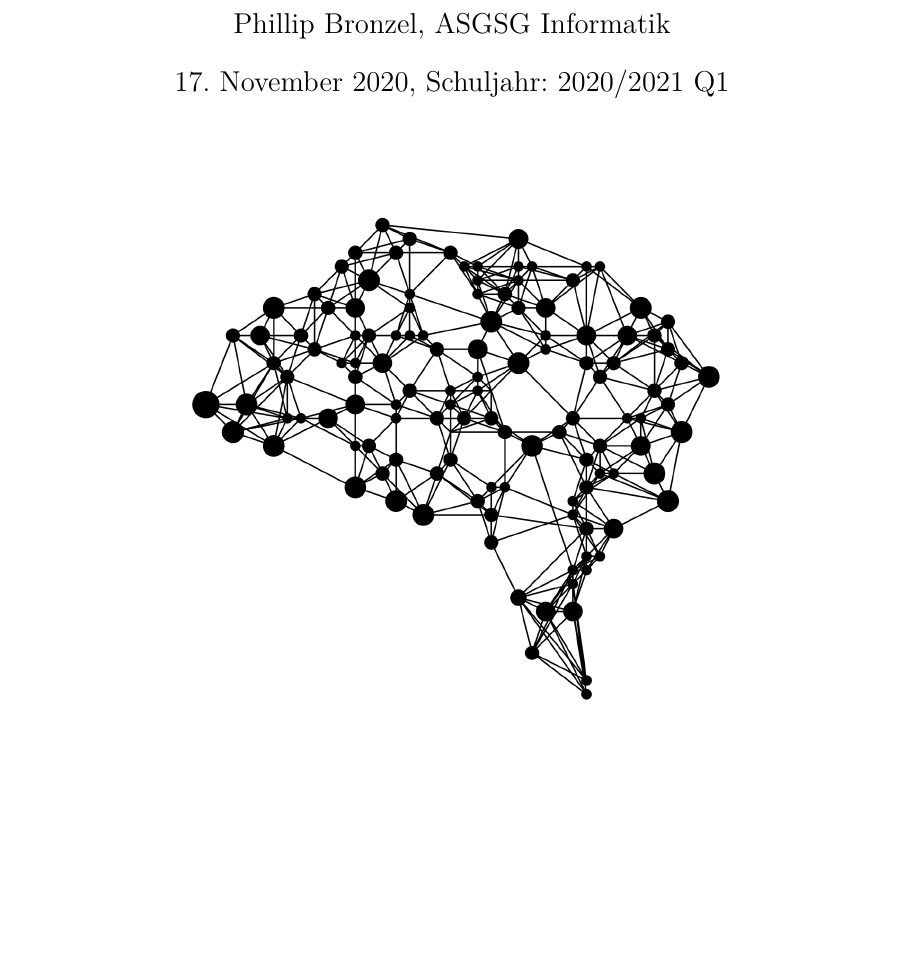
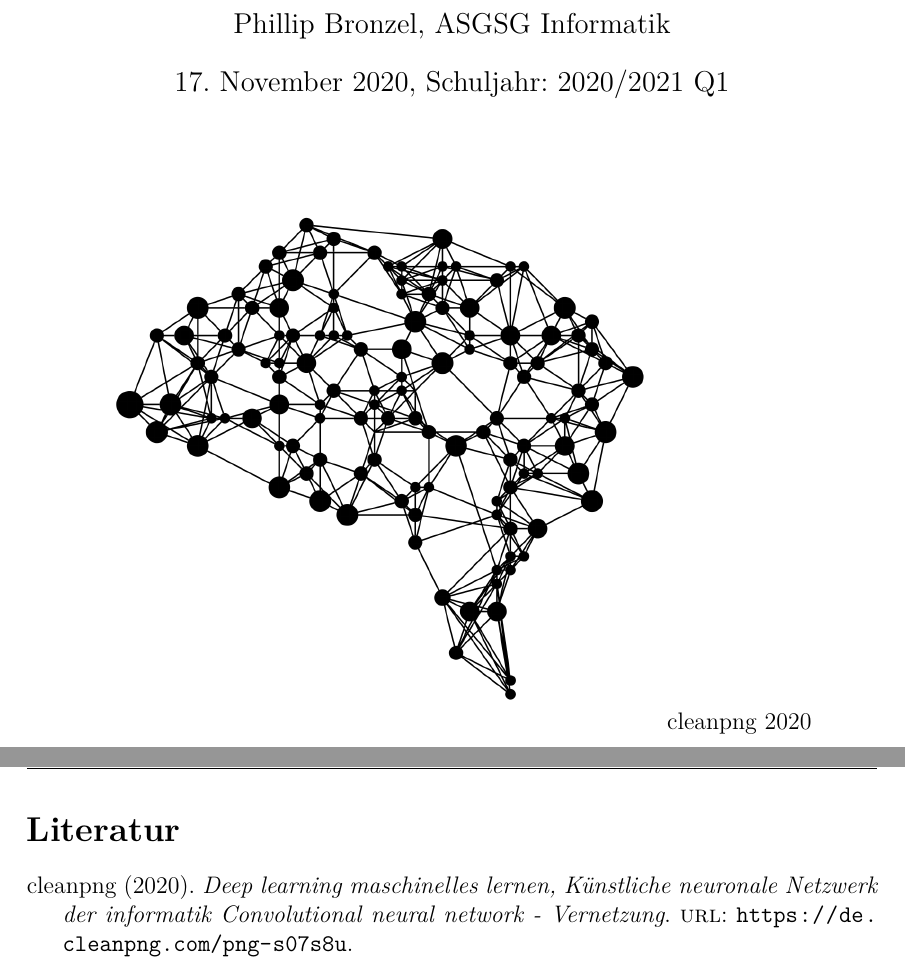
Before and after one commit to phibr0/ml-in-mobile-apps, a LaTeX document (main.tex, which reads references.bib): part of page 1 of 3 before the commit and two parts of pages 1 and 4 of 4 after it, the two joined at a grey line, cut so that both start at the same text, the shorter picture padded with empty space. The pictures show the PDF file main.pdf that the author committed with the source.

Commit message:
Added Bibliography

```diff
--- a/main.tex
+++ b/main.tex
@@ -2,12 +2,15 @@
 \usepackage{graphicx}%Package um Grafiken einzufügen
 \graphicspath{ {assets/} }
 \usepackage[ngerman]{babel}%Sprache Deutsch einstellen
-\usepackage[german]{babelbib}%Sprache Deutsch für die Bibliographie
 \usepackage[headheight=15pt, a4paper, left=40mm, top=20mm, bottom=20mm, right=20mm]{geometry}
 %\usepackage[]{fontspec}
 %\setmainfont{Arial}
 \usepackage[]{fancyhdr}
 \pagestyle{fancy}
+
+\usepackage[style=authoryear]{biblatex}
+\addbibresource{references.bib}
+\usepackage{csquotes}
 
 \title{Machine Learning in Smartphone Apps}
 \date{\today, Schuljahr: 2020/2021 Q1}
@@ -16,12 +19,20 @@
 \begin{document}
   \pagenumbering{gobble}
   \maketitle
-  \centering
-    \includegraphics[totalheight=10cm]{titlepage.png}
+  \begin{center}
+   \includegraphics[totalheight=10cm]{titlepage.png}
+   \cite{titlepageimage}
+  \end{center}
+
   \newpage
   \tableofcontents
+
   \newpage
   \pagenumbering{arabic}
   \section{Einführung}
   \input{lib/einführung.tex}
+
+  \newpage
+  \pagenumbering{roman}
+  \printbibliography
 \end{document}
--- a/references.bib
+++ b/references.bib
@@ -0,0 +1,7 @@
+@online{titlepageimage,
+    author={cleanpng},
+    title={Deep learning maschinelles lernen, Künstliche neuronale Netzwerk der informatik Convolutional neural network - Vernetzung},
+    year={2020},
+    url={https://de.cleanpng.com/png-s07s8u}
+
+}
```
Also changed, not shown: main.pdf, 1 other file.
